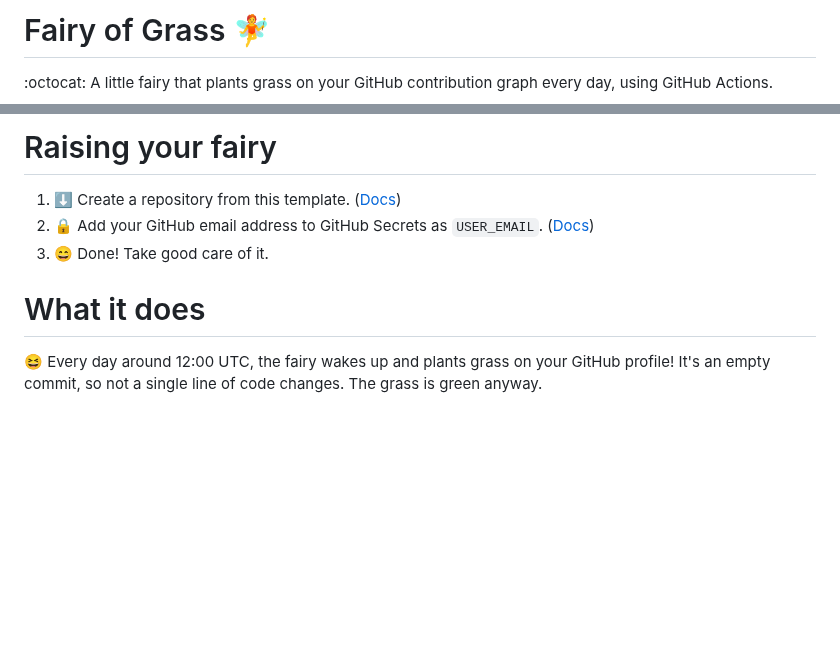
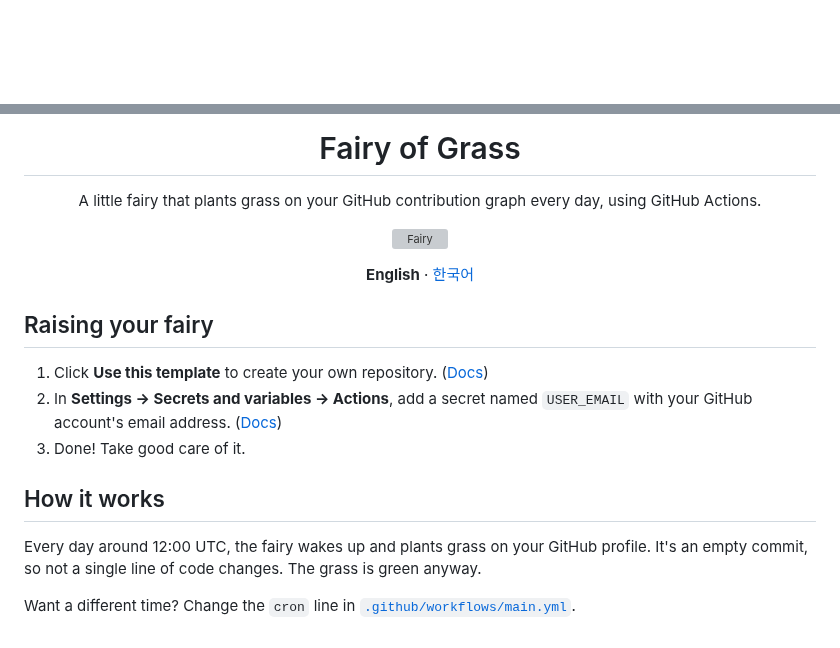
Before and after one commit to zeikar/fairy-of-grass, a Markdown page: README.md, 2 parts joined by grey strips. GitHub-like rendering; blank space fills up the shorter version; grey boxes are pictures that could not be loaded.

Commit message:
Refresh README layout with a banner and language switcher

```diff
--- a/README.md
+++ b/README.md
@@ -1,3 +1,2 @@
-# Fairy of Grass :fairy:
-:octocat: A little fairy that plants grass on your GitHub contribution graph every day, using GitHub Actions.
+<div align="center">
 
@@ -6,9 +4,22 @@
 
-# Raising your fairy
-1. :arrow_down: Create a repository from this template. ([Docs](https://docs.github.com/en/github/creating-cloning-and-archiving-repositories/creating-a-repository-from-a-template#creating-a-repository-from-a-template))
-2. :lock: Add your GitHub email address to GitHub Secrets as `USER_EMAIL`. ([Docs](https://docs.github.com/en/free-pro-team@latest/actions/reference/encrypted-secrets#creating-encrypted-secrets-for-a-repository))
-3. :smile: Done! Take good care of it.
+# Fairy of Grass
 
-# What it does
-:laughing: Every day around 12:00 UTC, the fairy wakes up and plants grass on your GitHub profile!
-It's an empty commit, so not a single line of code changes. The grass is green anyway.
+A little fairy that plants grass on your GitHub contribution graph every day, using GitHub Actions.
+
+[![Fairy](https://github.com/zeikar/fairy-of-grass/actions/workflows/main.yml/badge.svg)](https://github.com/zeikar/fairy-of-grass/actions/workflows/main.yml)
+
+**English** · [한국어](ko.README.md)
+
+</div>
+
+## Raising your fairy
+
+1. Click **Use this template** to create your own repository. ([Docs](https://docs.github.com/en/repositories/creating-and-managing-repositories/creating-a-repository-from-a-template#creating-a-repository-from-a-template))
+2. In **Settings → Secrets and variables → Actions**, add a secret named `USER_EMAIL` with your GitHub account's email address. ([Docs](https://docs.github.com/en/actions/how-tos/write-workflows/choose-what-workflows-do/use-secrets#creating-secrets-for-a-repository))
+3. Done! Take good care of it.
+
+## How it works
+
+Every day around 12:00 UTC, the fairy wakes up and plants grass on your GitHub profile. It's an empty commit, so not a single line of code changes. The grass is green anyway.
+
+Want a different time? Change the `cron` line in [`.github/workflows/main.yml`](.github/workflows/main.yml).
```
Also changed, not shown: other parts of README.md (+1 -2 lines), ko.README.md (+23 -9 lines), .github/banner.png (added).
